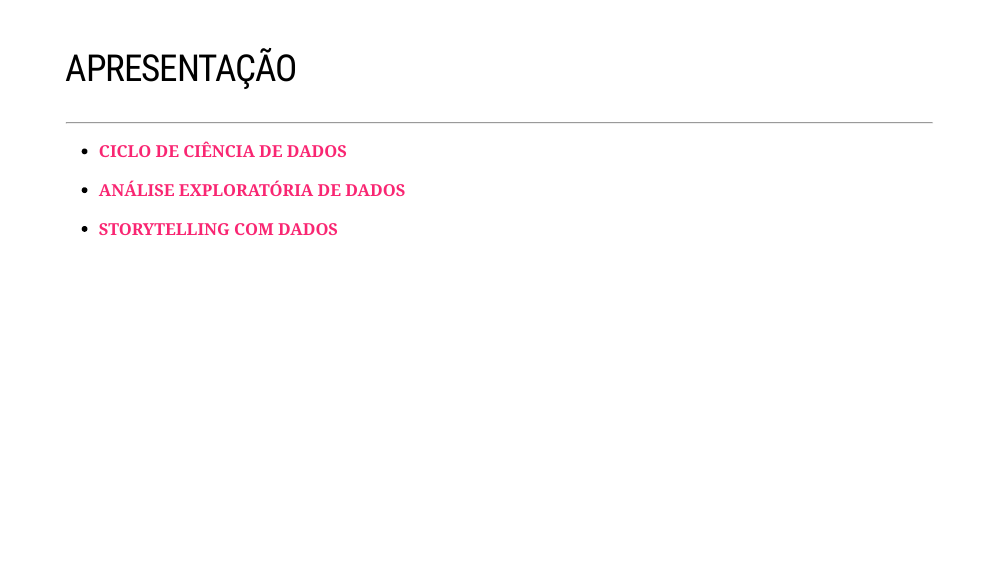
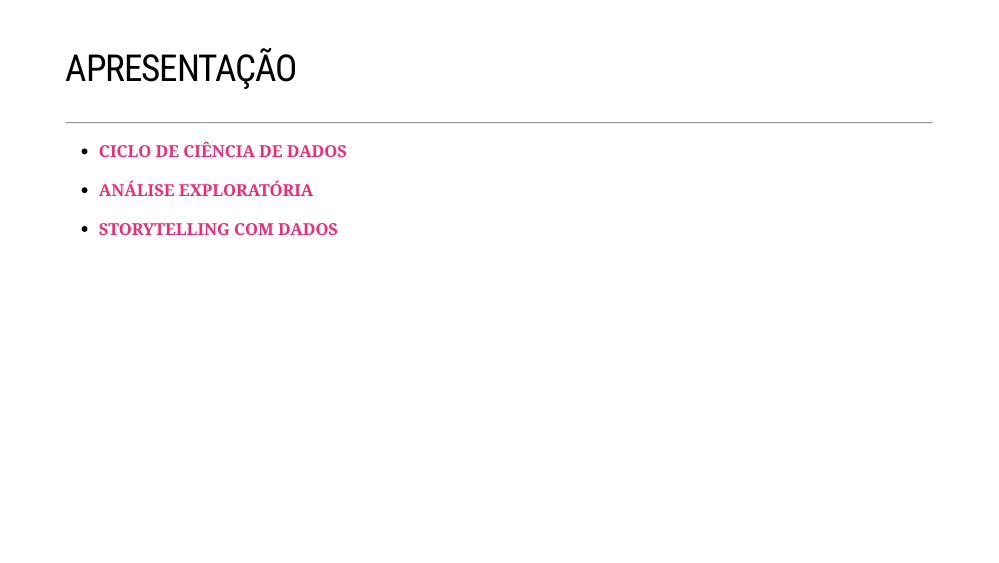
Before and after one commit to Valerio-Victor/rede_cda010, an R Markdown document (docs/index.Rmd): page 2 of 18. Rendered offline with R 4.5, knitr and Pandoc, with nearby package versions; the slides are laid out offline by our stand-in for remark.js, each with all of its steps uncovered, in fonts that may differ from those the slides ask for, and without slide numbers, shadows or browser add-ons; some code elsewhere in the file could not run offline; a font, style sheet, LaTeX package, included part or bibliography that could not be used is replaced or left out; column names are cleaned by a stand-in for the janitor package.

Commit message:
Atualização da apresentação.

```diff
--- a/docs/index.Rmd
+++ b/docs/index.Rmd
@@ -189,7 +189,7 @@ assortatividade <- data.frame(
 
 - [**CICLO DE CIÊNCIA DE DADOS**](#topico_00)
 
-- [**ANÁLISE EXPLORATÓRIA DE DADOS**](#topico_01)
+- [**ANÁLISE EXPLORATÓRIA**](#topico_01)
 
 - [**STORYTELLING COM DADOS**](#topico_02)
 
```
Also changed, not shown: docs/index.Rmd (2 more changed lines), 1 other file.
